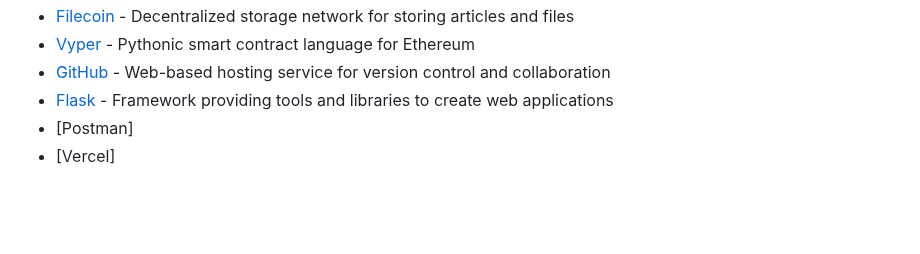
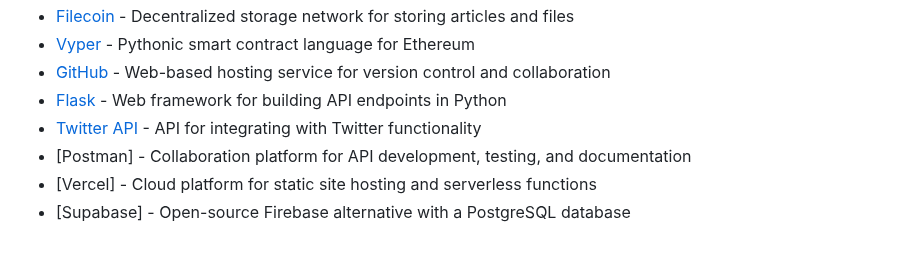
Before and after one commit to DAOveloped/HappyNewsDAO, a Markdown page: checklist.md, the part around one of its changes. Drawn GitHub-style; blank space fills up the shorter version.

```diff
--- a/checklist.md
+++ b/checklist.md
@@ -139,6 +139,8 @@
 - [Filecoin](https://filecoin.io) - Decentralized storage network for storing articles and files
 - [Vyper](https://github.com/vyperlang/vyper) - Pythonic smart contract language for Ethereum
 - [GitHub](https://github.com) - Web-based hosting service for version control and collaboration
-- [Flask](https://flask.palletsprojects.com/en/2.3.x/) - Framework providing tools and libraries to create web applications
-- [Postman]
-- [Vercel]
+- [Flask](https://flask.palletsprojects.com/en/2.3.x/) - Web framework for building API endpoints in Python
+- [Twitter API](https://developer.twitter.com/en/docs) - API for integrating with Twitter functionality
+- [Postman] - Collaboration platform for API development, testing, and documentation
+- [Vercel] - Cloud platform for static site hosting and serverless functions
+- [Supabase] - Open-source Firebase alternative with a PostgreSQL database
```
Also changed, not shown: other parts of checklist.md (+12 -12 lines).
